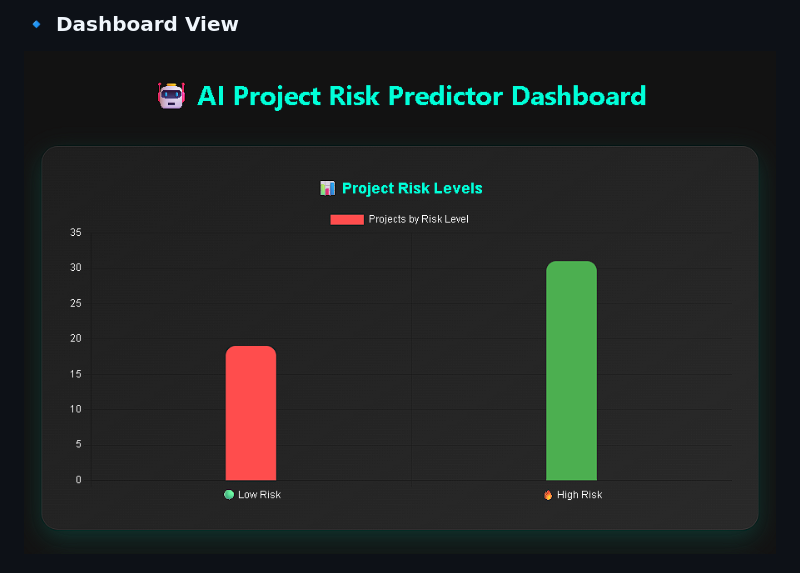
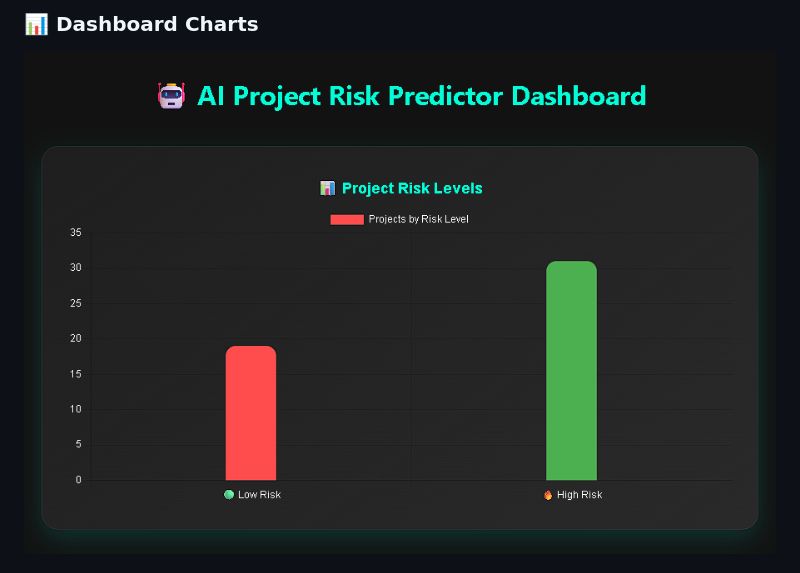
Before and after one commit to falcon78277/ai-project-risk-predictor, a Markdown page: README.md, the part around the change printed below. Rendered like a GitHub page.

```diff
--- a/README.md
+++ b/README.md
@@ -91,4 +91,4 @@ A visually interactive and intelligent web app that leverages AI to predict proj
 
-### 🔹 Dashboard View
-![Dashboard Screenshot](https://raw.githubusercontent.com/falcon78277/ai-project-risk-predictor/main/static/charts.png)
+### 📊 Dashboard Charts
+![Charts](https://raw.githubusercontent.com/falcon78277/ai-project-risk-predictor/main/static/charts.png)
 
```
Also changed, not shown: other parts of README.md (+13 -4 lines).
